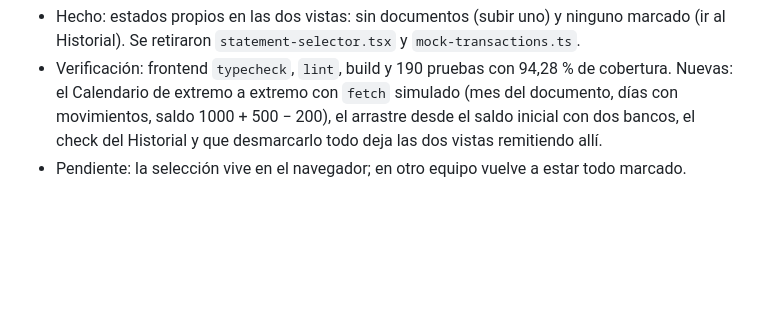
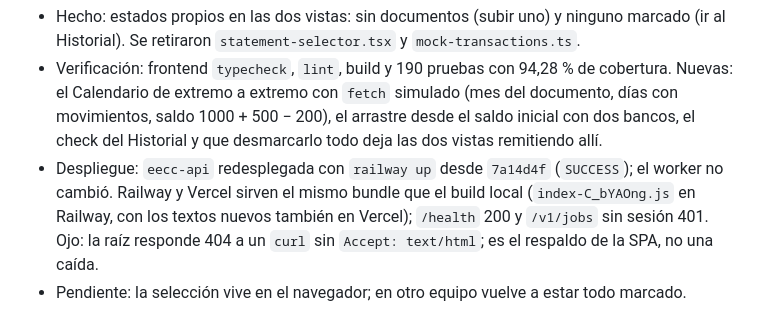
Before and after one commit to Doarmfando/eecc, a Markdown page: docs/bitacora/README.md, the part around the change. GitHub-like rendering; blank space fills up the shorter version.

Commit message:
Bitácora: despliegue del calendario con datos reales
Co-Authored-By: Claude Opus 5.5 (1M context) <noreply@anthropic.com>

```diff
--- a/docs/bitacora/README.md
+++ b/docs/bitacora/README.md
@@ -21,6 +21,7 @@ Registrar cambios materiales en orden descendente. No incluir datos bancarios, r
 - Decisión: la elección de documentos **sale del Centro Financiero y pasa al Historial**, como un check por fila; las dos vistas consolidan directamente lo marcado. Se guardan los *excluidos* en `localStorage` por persona —solo identificadores de trabajo, nunca importes—, así que un documento nuevo entra solo. Solo se ofrece el check en documentos con archivos publicados.
 - Hecho: estados propios en las dos vistas: sin documentos (subir uno) y ninguno marcado (ir al Historial). Se retiraron `statement-selector.tsx` y `mock-transactions.ts`.
 - Verificación: frontend `typecheck`, `lint`, build y 190 pruebas con 94,28 % de cobertura. Nuevas: el Calendario de extremo a extremo con `fetch` simulado (mes del documento, días con movimientos, saldo 1000 + 500 − 200), el arrastre desde el saldo inicial con dos bancos, el check del Historial y que desmarcarlo todo deja las dos vistas remitiendo allí.
+- Despliegue: `eecc-api` redesplegada con `railway up` desde `7a14d4f` (`SUCCESS`); el worker no cambió. Railway y Vercel sirven el mismo bundle que el build local (`index-C_bYAOng.js` en Railway, con los textos nuevos también en Vercel); `/health` 200 y `/v1/jobs` sin sesión 401. Ojo: la raíz responde 404 a un `curl` sin `Accept: text/html`; es el respaldo de la SPA, no una caída.
 - Pendiente: la selección vive en el navegador; en otro equipo vuelve a estar todo marcado.
 
 ## 2026-09-23 — Producción con BBVA, Banco de la Nación y el Centro Financiero real
```
